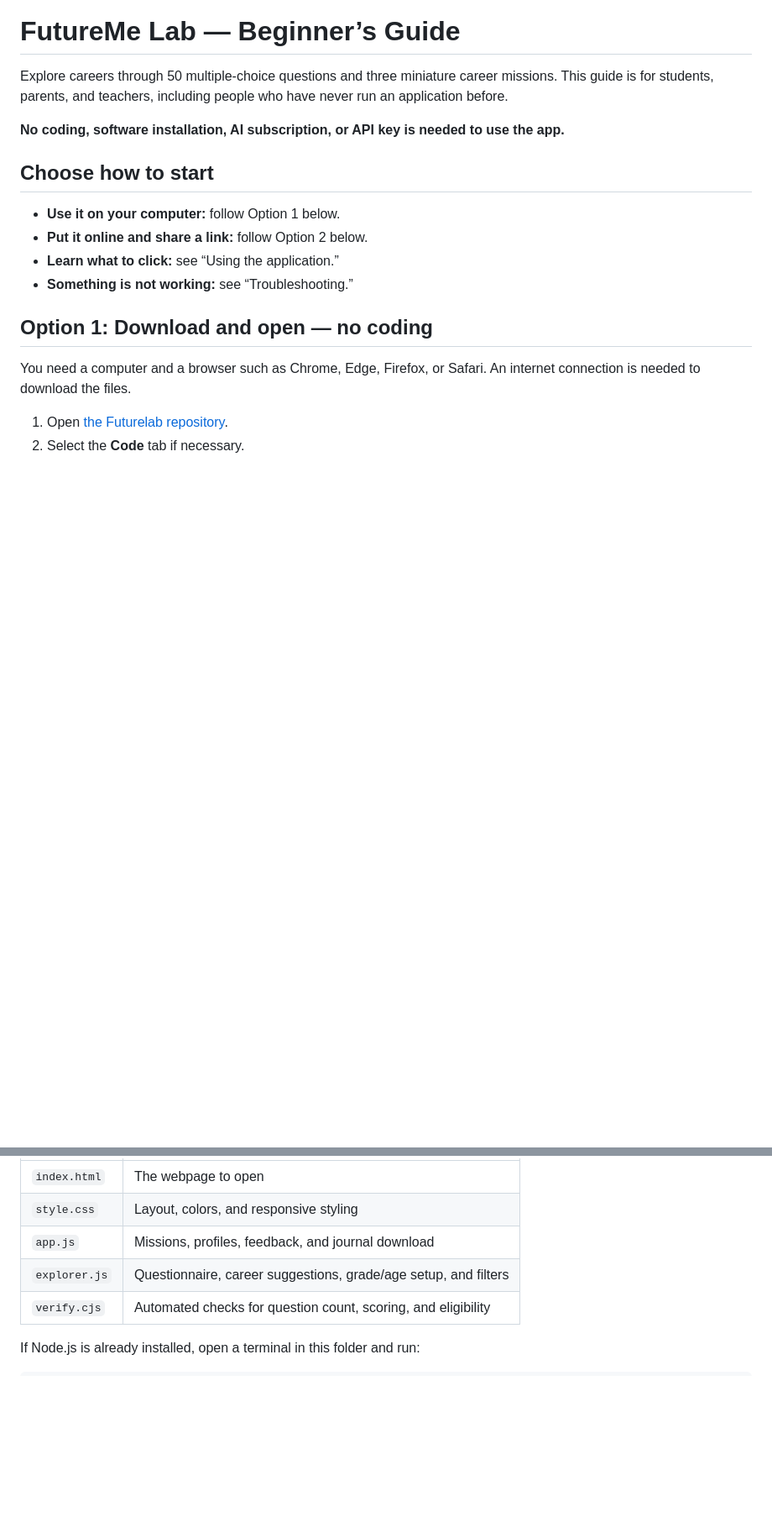
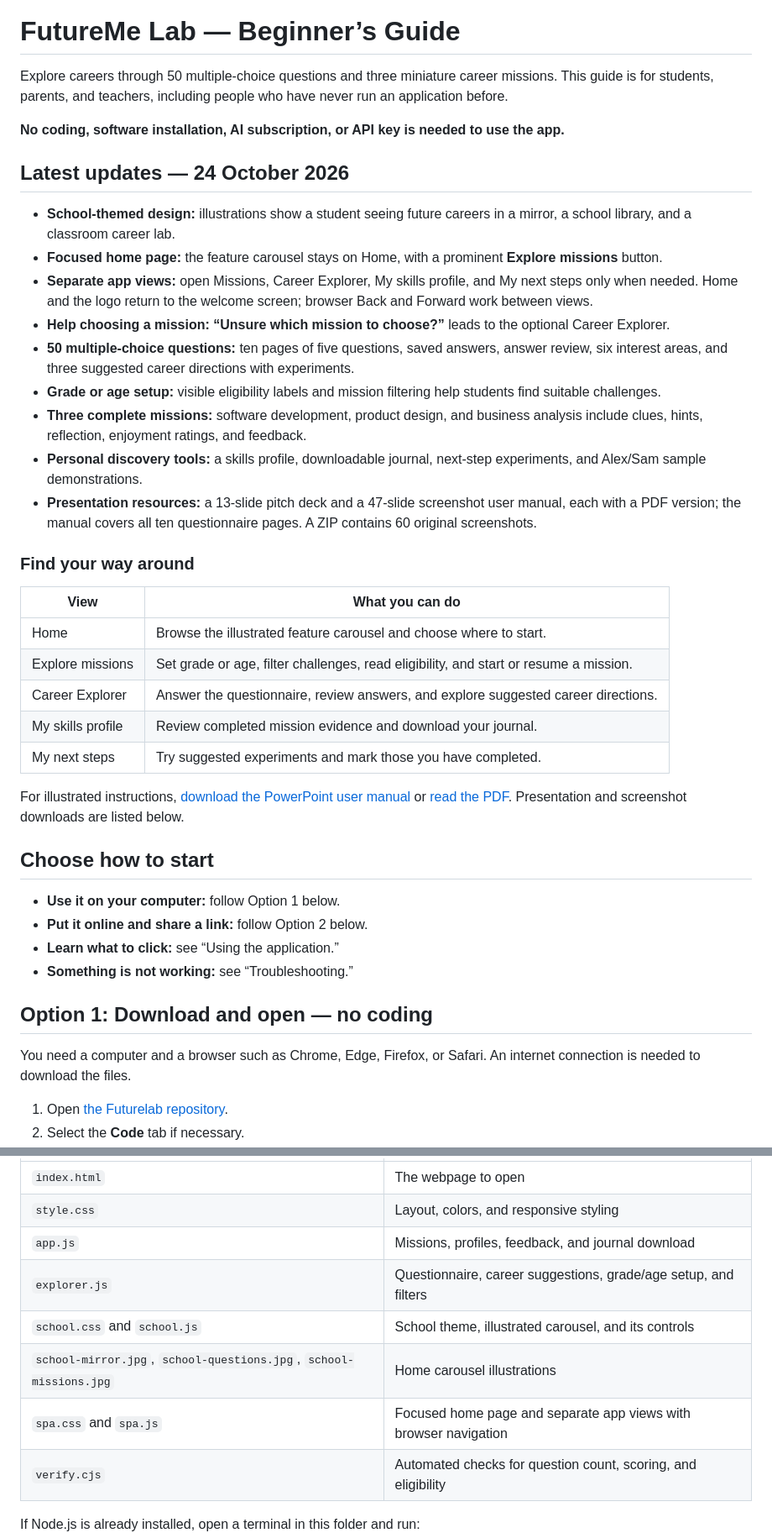
Before and after one commit to dpjegankumar/futurelab, a Markdown page: README.md, 2 parts joined by grey strips. Shown at 84% size. Rendered like a GitHub page; blank space fills up the shorter version.

Commit message:
Update README with latest features and user resources

```diff
--- a/README.md
+++ b/README.md
@@ -3,6 +3,30 @@
 Explore careers through 50 multiple-choice questions and three miniature career missions. This guide is for students, parents, and teachers, including people who have never run an application before.
 
 **No coding, software installation, AI subscription, or API key is needed to use the app.**
+
+## Latest updates — 24 October 2026
+
+- **School-themed design:** illustrations show a student seeing future careers in a mirror, a school library, and a classroom career lab.
+- **Focused home page:** the feature carousel stays on Home, with a prominent **Explore missions** button.
+- **Separate app views:** open Missions, Career Explorer, My skills profile, and My next steps only when needed. Home and the logo return to the welcome screen; browser Back and Forward work between views.
+- **Help choosing a mission:** **“Unsure which mission to choose?”** leads to the optional Career Explorer.
+- **50 multiple-choice questions:** ten pages of five questions, saved answers, answer review, six interest areas, and three suggested career directions with experiments.
+- **Grade or age setup:** visible eligibility labels and mission filtering help students find suitable challenges.
+- **Three complete missions:** software development, product design, and business analysis include clues, hints, reflection, enjoyment ratings, and feedback.
+- **Personal discovery tools:** a skills profile, downloadable journal, next-step experiments, and Alex/Sam sample demonstrations.
+- **Presentation resources:** a 13-slide pitch deck and a 47-slide screenshot user manual, each with a PDF version; the manual covers all ten questionnaire pages. A ZIP contains 60 original screenshots.
+
+### Find your way around
+
+| View | What you can do |
+| --- | --- |
+| Home | Browse the illustrated feature carousel and choose where to start. |
+| Explore missions | Set grade or age, filter challenges, read eligibility, and start or resume a mission. |
+| Career Explorer | Answer the questionnaire, review answers, and explore suggested career directions. |
+| My skills profile | Review completed mission evidence and download your journal. |
+| My next steps | Try suggested experiments and mark those you have completed. |
+
+For illustrated instructions, [download the PowerPoint user manual](FutureMe-Lab-User-Guide.pptx) or [read the PDF](FutureMe-Lab-User-Guide.pdf). Presentation and screenshot downloads are listed below.
 
 ## Choose how to start
 
@@ -155,6 +179,9 @@ Everyday users can skip this section. The app uses plain HTML, CSS, and JavaScri
 | `style.css` | Layout, colors, and responsive styling |
 | `app.js` | Missions, profiles, feedback, and journal download |
 | `explorer.js` | Questionnaire, career suggestions, grade/age setup, and filters |
+| `school.css` and `school.js` | School theme, illustrated carousel, and its controls |
+| `school-mirror.jpg`, `school-questions.jpg`, `school-missions.jpg` | Home carousel illustrations |
+| `spa.css` and `spa.js` | Focused home page and separate app views with browser navigation |
 | `verify.cjs` | Automated checks for question count, scoring, and eligibility |
 
 If Node.js is already installed, open a terminal in this folder and run:
```
Also changed, not shown: other parts of README.md (+0 -5 lines).
